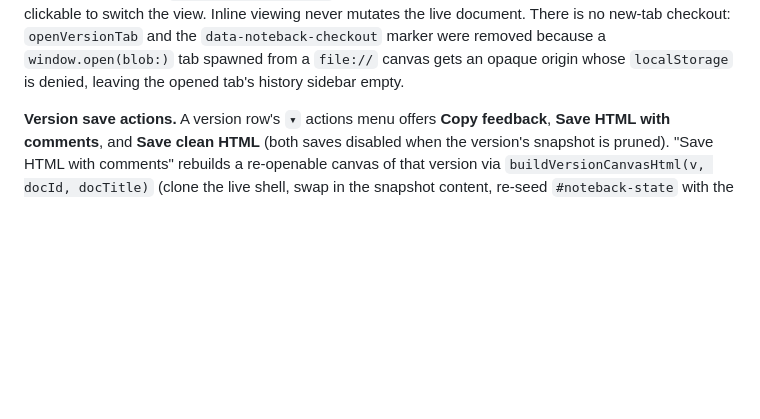
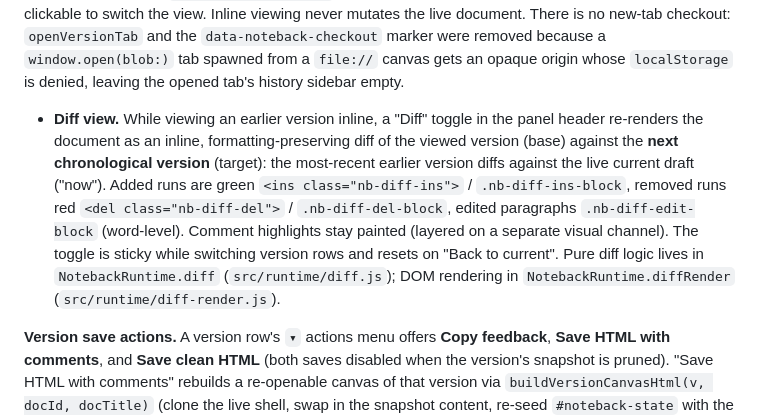
Before and after one commit to alekkowalczyk/noteback, a Markdown page: CONTRACTS.md, the part around the change. Drawn GitHub-style; blank space fills up the shorter version.

```diff
--- a/CONTRACTS.md
+++ b/CONTRACTS.md
@@ -84,6 +84,18 @@ document. There is no new-tab checkout: `openVersionTab` and the
 `data-noteback-checkout` marker were removed because a `window.open(blob:)` tab spawned
 from a `file://` canvas gets an opaque origin whose `localStorage` is denied, leaving
 the opened tab's history sidebar empty.
+
+- **Diff view.** While viewing an earlier version inline, a "Diff" toggle in the
+  panel header re-renders the document as an inline, formatting-preserving diff of
+  the viewed version (base) against the **next chronological version** (target):
+  the most-recent earlier version diffs against the live current draft ("now").
+  Added runs are green `<ins class="nb-diff-ins">` / `.nb-diff-ins-block`, removed
+  runs red `<del class="nb-diff-del">` / `.nb-diff-del-block`, edited paragraphs
+  `.nb-diff-edit-block` (word-level). Comment highlights stay painted (layered on a
+  separate visual channel). The toggle is sticky while switching version rows and
+  resets on "Back to current". Pure diff logic lives in `NotebackRuntime.diff`
+  (`src/runtime/diff.js`); DOM rendering in `NotebackRuntime.diffRender`
+  (`src/runtime/diff-render.js`).
 
 **Version save actions.** A version row's `▾` actions menu offers **Copy feedback**,
 **Save HTML with comments**, and **Save clean HTML** (both saves disabled when the
```
Also changed, not shown: CLAUDE.md (+16 -0 lines).
